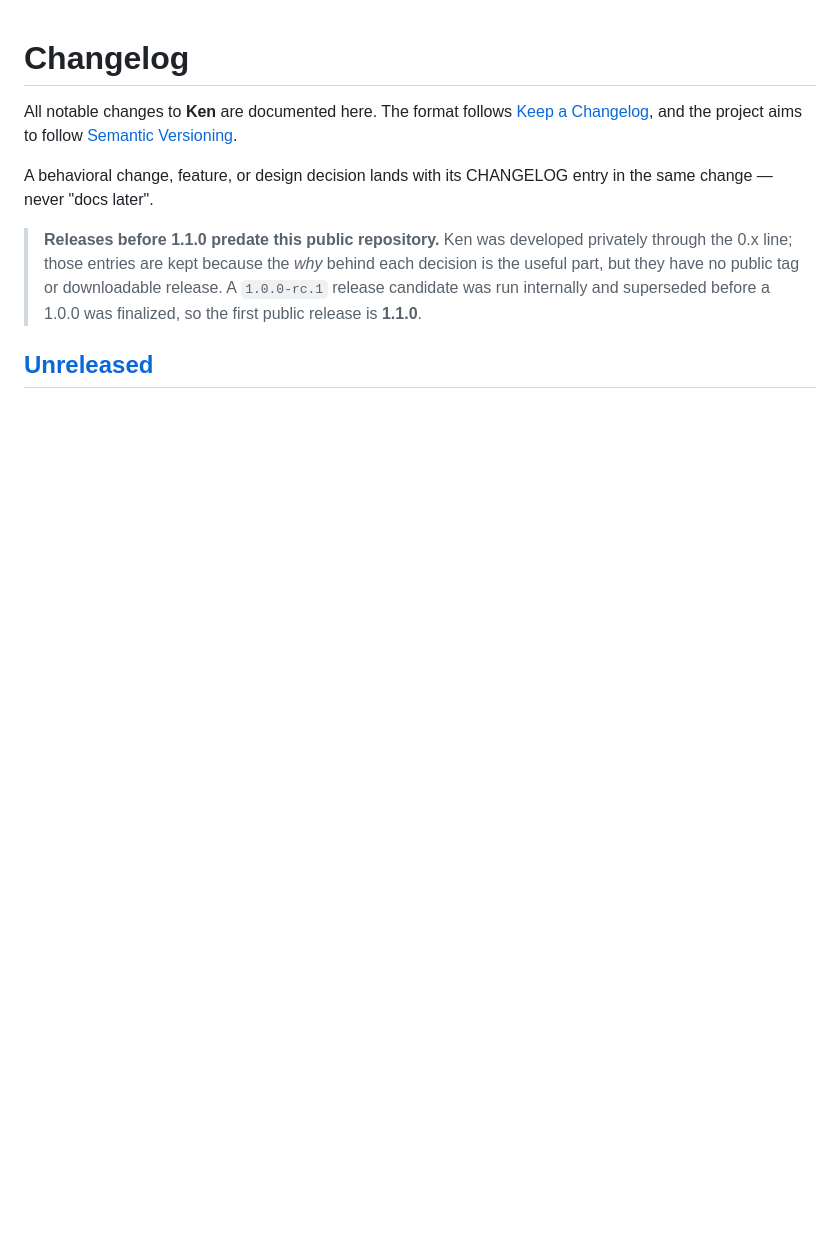
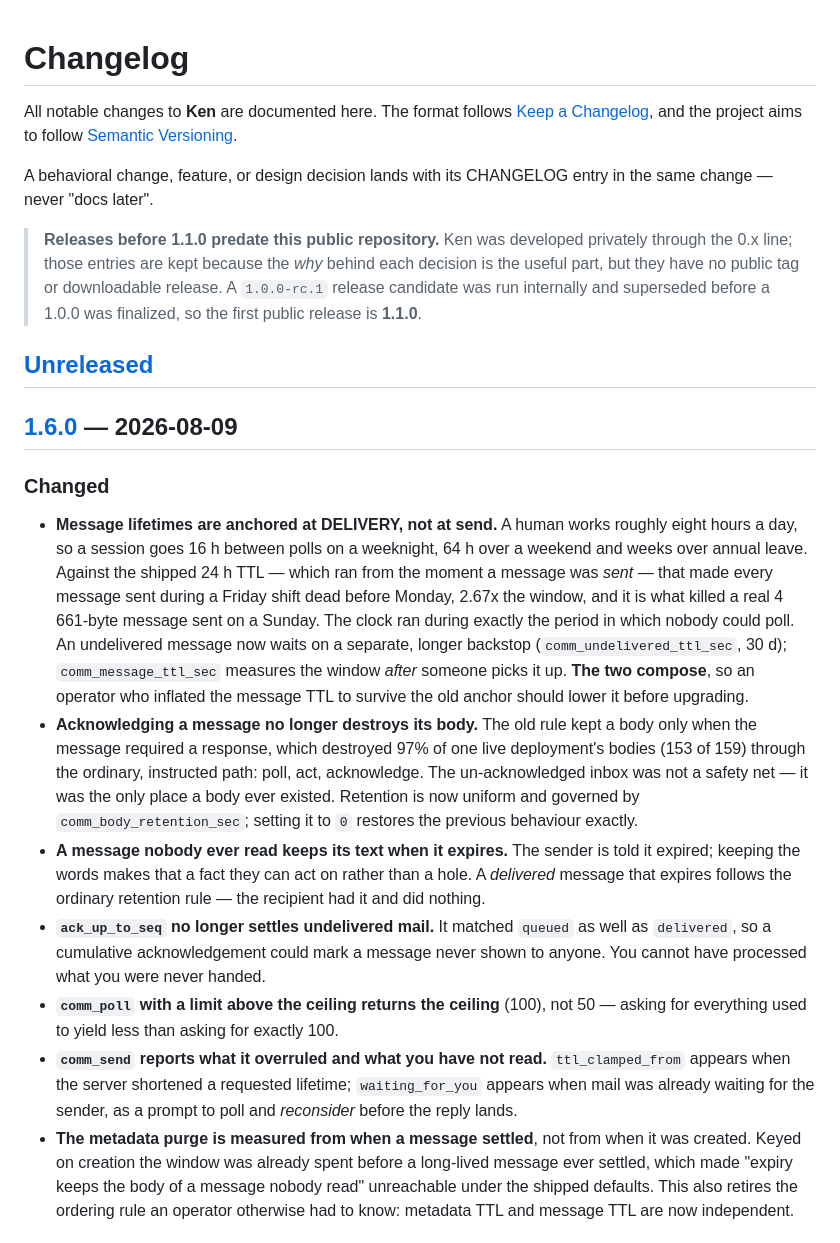
Before and after one commit to Quest-ICT/ken, a Markdown page: CHANGELOG.md, the part around one of its changes. Drawn GitHub-style; blank space fills up the shorter version.

```diff
--- a/CHANGELOG.md
+++ b/CHANGELOG.md
@@ -14,3 +14,38 @@ same change — never "docs later".
 > the first public release is **1.1.0**.
 
 ## [Unreleased]
+
+## [1.6.0] — 2026-08-09
+
+### Changed
+- **Message lifetimes are anchored at DELIVERY, not at send.** A human works roughly eight hours a
+  day, so a session goes 16 h between polls on a weeknight, 64 h over a weekend and weeks over annual
+  leave. Against the shipped 24 h TTL — which ran from the moment a message was *sent* — that made
+  every message sent during a Friday shift dead before Monday, 2.67x the window, and it is what
+  killed a real 4 661-byte message sent on a Sunday. The clock ran during exactly the period in which
+  nobody could poll. An undelivered message now waits on a separate, longer backstop
+  (`comm_undelivered_ttl_sec`, 30 d); `comm_message_ttl_sec` measures the window *after* someone
+  picks it up. **The two compose**, so an operator who inflated the message TTL to survive the old
+  anchor should lower it before upgrading.
+- **Acknowledging a message no longer destroys its body.** The old rule kept a body only when the
+  message required a response, which destroyed 97% of one live deployment's bodies (153 of 159)
+  through the ordinary, instructed path: poll, act, acknowledge. The un-acknowledged inbox was not a
+  safety net — it was the only place a body ever existed. Retention is now uniform and governed by
+  `comm_body_retention_sec`; setting it to `0` restores the previous behaviour exactly.
+- **A message nobody ever read keeps its text when it expires.** The sender is told it expired;
+  keeping the words makes that a fact they can act on rather than a hole. A *delivered* message that
+  expires follows the ordinary retention rule — the recipient had it and did nothing.
+- **`ack_up_to_seq` no longer settles undelivered mail.** It matched `queued` as well as `delivered`,
+  so a cumulative acknowledgement could mark a message never shown to anyone. You cannot have
+  processed what you were never handed.
+- **`comm_poll` with a limit above the ceiling returns the ceiling** (100), not 50 — asking for
+  everything used to yield less than asking for exactly 100.
+- **`comm_send` reports what it overruled and what you have not read.** `ttl_clamped_from` appears
+  when the server shortened a requested lifetime; `waiting_for_you` appears when mail was already
+  waiting for the sender, as a prompt to poll and *reconsider* before the reply lands.
+- **The metadata purge is measured from when a message settled**, not from when it was created. Keyed
+  on creation the window was already spent before a long-lived message ever settled, which made
+  "expiry keeps the body of a message nobody read" unreachable under the shipped defaults. This also
+  retires the ordering rule an operator otherwise had to know: metadata TTL and message TTL are now
+  independent.
+
```
Also changed, not shown: other parts of CHANGELOG.md (+41 -0 lines).
